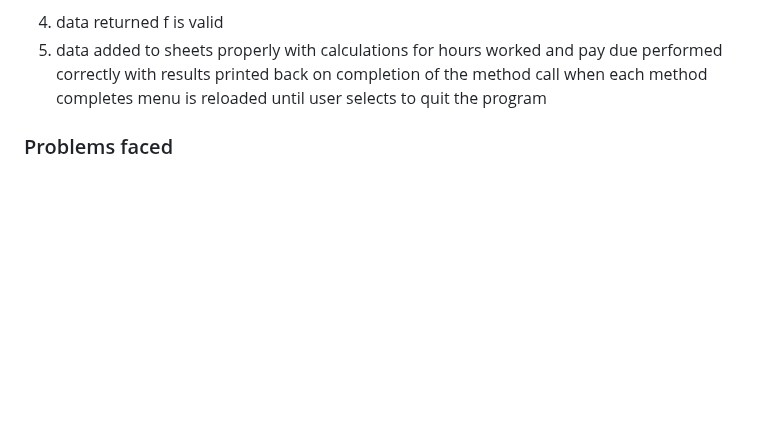
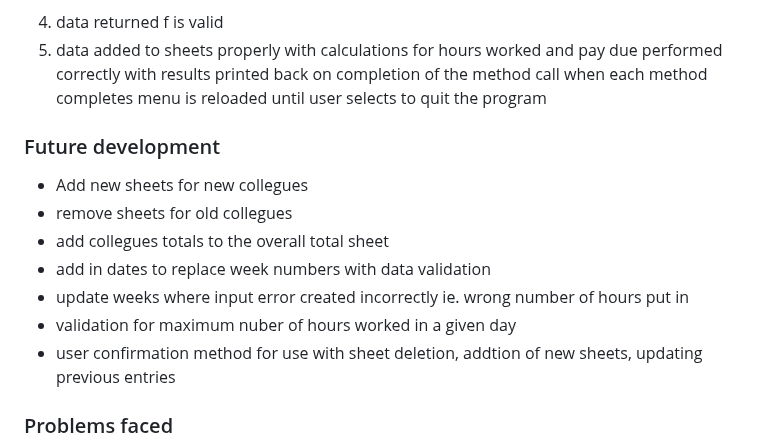
Before and after one commit to SarahA79/workteam-pay, a Markdown page: README.md, the part around the change. Drawn GitHub-style; blank space fills up the shorter version.

Commit message:
update readme.md with future development goals

```diff
--- a/README.md
+++ b/README.md
@@ -36,6 +36,15 @@ i craeted this app to make it easy for her to simply enter in the hours worked f
 4. data returned f is valid
 5. data added to sheets properly with calculations for hours worked and pay due performed correctly with results printed back on completion of the method call
 when each method completes menu is reloaded until user selects to quit the program
+
+### Future development
+- Add new sheets for new collegues
+ - remove sheets for old collegues
+ - add collegues totals to the overall total sheet
+ - add in dates to replace week numbers with data validation
+ - update weeks where input error created incorrectly ie. wrong number of hours put in
+ - validation for maximum nuber of hours worked in a given day
+ - user confirmation method for use with sheet deletion, addtion of new sheets, updating previous entries
 
 
 ### Problems faced
```
